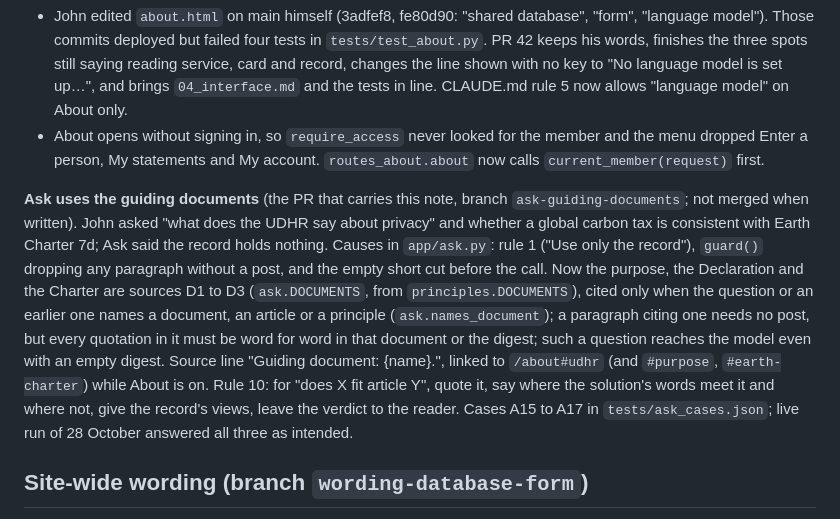
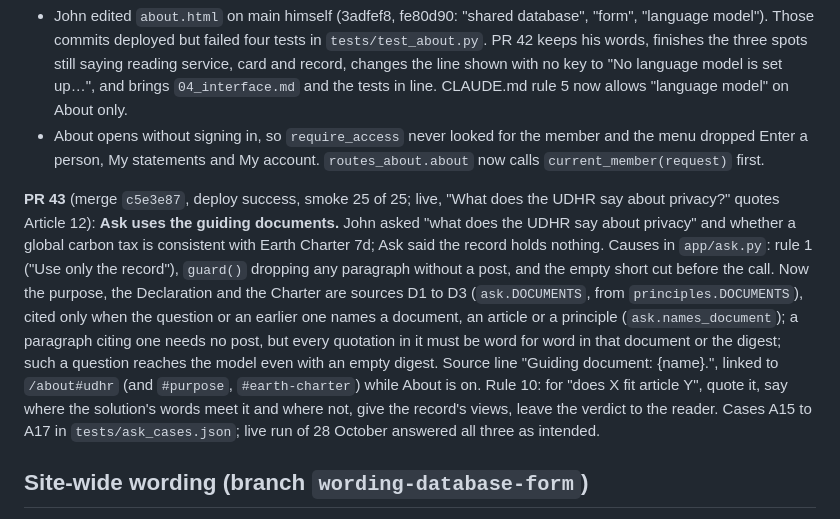
Before and after one commit to Jkintree2/open-collective-intelligence-demo, a Markdown page: docs/handoffs/2026-10-28-john-about-ask-wording.md, the part around the change. GitHub-like rendering.

Commit message:
Handoff: PR 43 is merged and live
Co-Authored-By: Claude Opus 5.5 <noreply@anthropic.com>

```diff
--- a/docs/handoffs/2026-10-28-john-about-ask-wording.md
+++ b/docs/handoffs/2026-10-28-john-about-ask-wording.md
@@ -9,7 +9,7 @@ John's two emails of 28 October ("Turning on Phase 3" and "Turning on Phase 3, s
 * John edited `about.html` on main himself (3adfef8, fe80d90: "shared database", "form", "language model"). Those commits deployed but failed four tests in `tests/test_about.py`. PR 42 keeps his words, finishes the three spots still saying reading service, card and record, changes the line shown with no key to "No language model is set up…", and brings `04_interface.md` and the tests in line. CLAUDE.md rule 5 now allows "language model" on About only.
 * About opens without signing in, so `require_access` never looked for the member and the menu dropped Enter a person, My statements and My account. `routes_about.about` now calls `current_member(request)` first.
 
-**Ask uses the guiding documents** (the PR that carries this note, branch `ask-guiding-documents`; not merged when written). John asked "what does the UDHR say about privacy" and whether a global carbon tax is consistent with Earth Charter 7d; Ask said the record holds nothing. Causes in `app/ask.py`: rule 1 ("Use only the record"), `guard()` dropping any paragraph without a post, and the empty short cut before the call. Now the purpose, the Declaration and the Charter are sources D1 to D3 (`ask.DOCUMENTS`, from `principles.DOCUMENTS`), cited only when the question or an earlier one names a document, an article or a principle (`ask.names_document`); a paragraph citing one needs no post, but every quotation in it must be word for word in that document or the digest; such a question reaches the model even with an empty digest. Source line "Guiding document: {name}.", linked to `/about#udhr` (and `#purpose`, `#earth-charter`) while About is on. Rule 10: for "does X fit article Y", quote it, say where the solution's words meet it and where not, give the record's views, leave the verdict to the reader. Cases A15 to A17 in `tests/ask_cases.json`; live run of 28 October answered all three as intended.
+**PR 43** (merge `c5e3e87`, deploy success, smoke 25 of 25; live, "What does the UDHR say about privacy?" quotes Article 12): **Ask uses the guiding documents.** John asked "what does the UDHR say about privacy" and whether a global carbon tax is consistent with Earth Charter 7d; Ask said the record holds nothing. Causes in `app/ask.py`: rule 1 ("Use only the record"), `guard()` dropping any paragraph without a post, and the empty short cut before the call. Now the purpose, the Declaration and the Charter are sources D1 to D3 (`ask.DOCUMENTS`, from `principles.DOCUMENTS`), cited only when the question or an earlier one names a document, an article or a principle (`ask.names_document`); a paragraph citing one needs no post, but every quotation in it must be word for word in that document or the digest; such a question reaches the model even with an empty digest. Source line "Guiding document: {name}.", linked to `/about#udhr` (and `#purpose`, `#earth-charter`) while About is on. Rule 10: for "does X fit article Y", quote it, say where the solution's words meet it and where not, give the record's views, leave the verdict to the reader. Cases A15 to A17 in `tests/ask_cases.json`; live run of 28 October answered all three as intended.
 
 ## Site-wide wording (branch `wording-database-form`)
 
```
